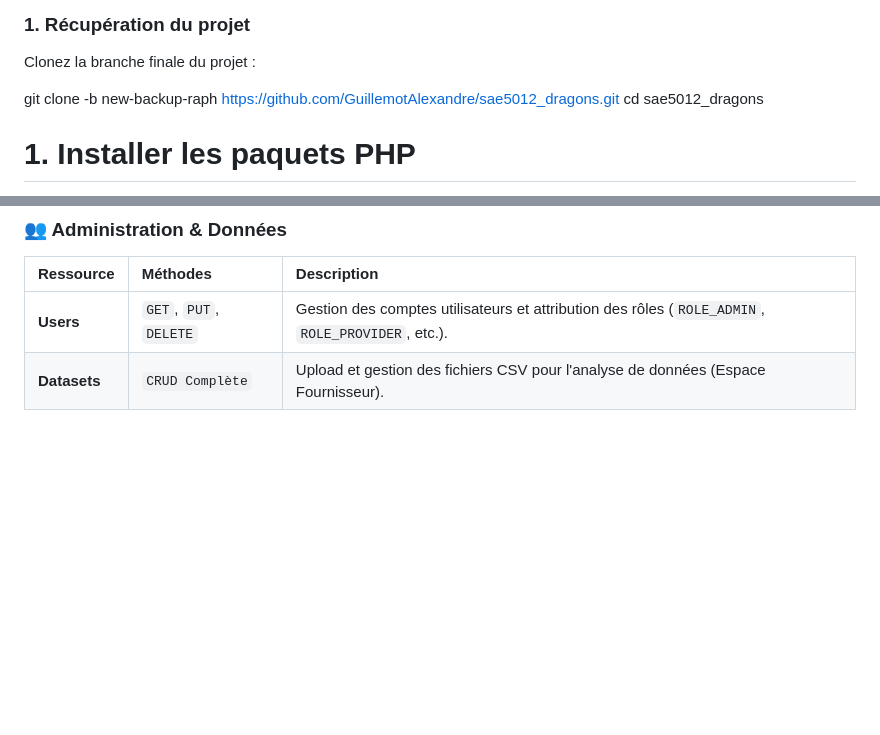
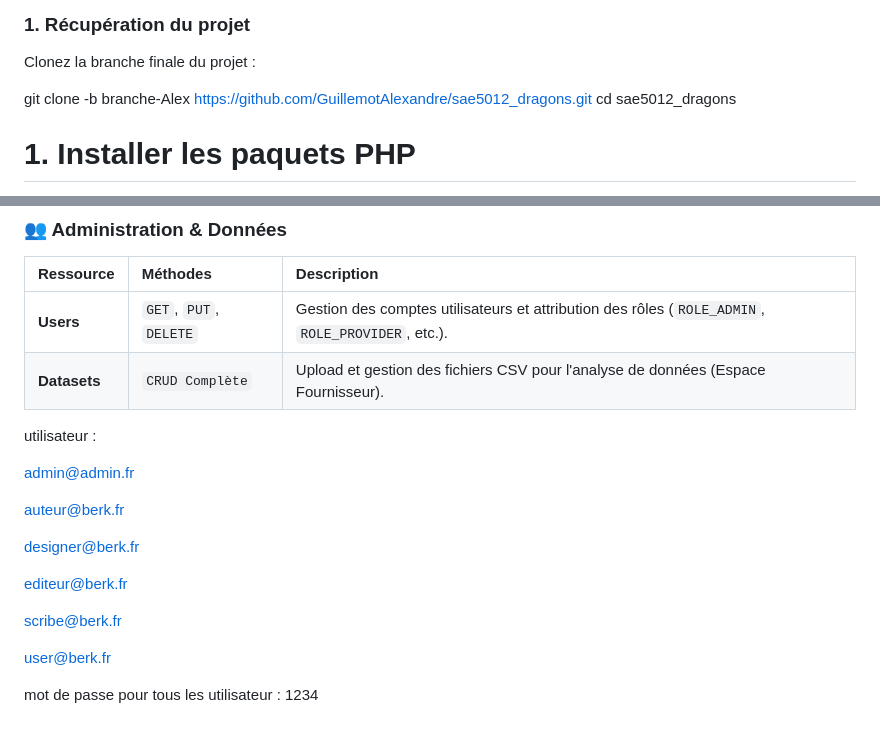
Before and after one commit to GuillemotAlexandre/sae5012_dragons, a Markdown page: README.md, 2 parts joined by grey strips. Drawn GitHub-style; blank space fills up the shorter version.

Commit message:
readme bien

```diff
--- a/README.md
+++ b/README.md
@@ -21,7 +21,7 @@ Suivez ces étapes scrupuleusement pour installer le projet sur votre machine (W
 Clonez la branche finale du projet :
 
 
-git clone -b new-backup-raph [https://github.com/GuillemotAlexandre/sae5012_dragons.git](https://github.com/GuillemotAlexandre/sae5012_dragons.git)
+git clone -b branche-Alex https://github.com/GuillemotAlexandre/sae5012_dragons.git
 cd sae5012_dragons
 
 # 1. Installer les paquets PHP
@@ -90,3 +90,25 @@ L'API utilise le format standard **JSON-LD** / **Hydra**. Voici les principaux p
 | :--- | :--- | :--- |
 | **Users** | `GET`, `PUT`, `DELETE` | Gestion des comptes utilisateurs et attribution des rôles (`ROLE_ADMIN`, `ROLE_PROVIDER`, etc.). |
 | **Datasets** | `CRUD Complète` | Upload et gestion des fichiers CSV pour l'analyse de données (Espace Fournisseur). |
+
+
+
+
+
+
+utilisateur :
+
+admin@admin.fr
+
+auteur@berk.fr
+
+designer@berk.fr
+
+editeur@berk.fr
+
+scribe@berk.fr
+
+user@berk.fr
+
+mot de passe pour tous les utilisateur :
+1234
```
